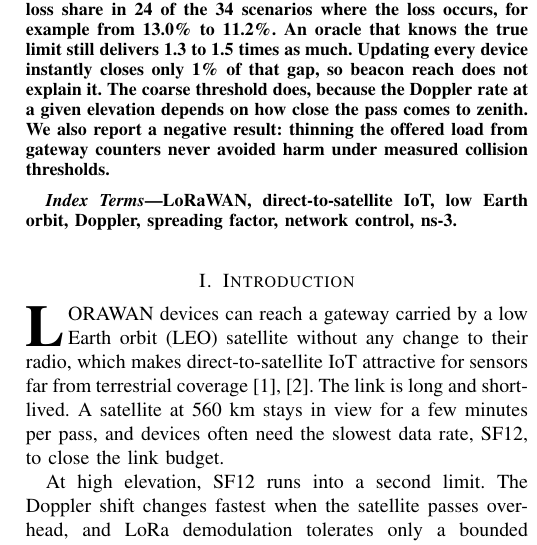
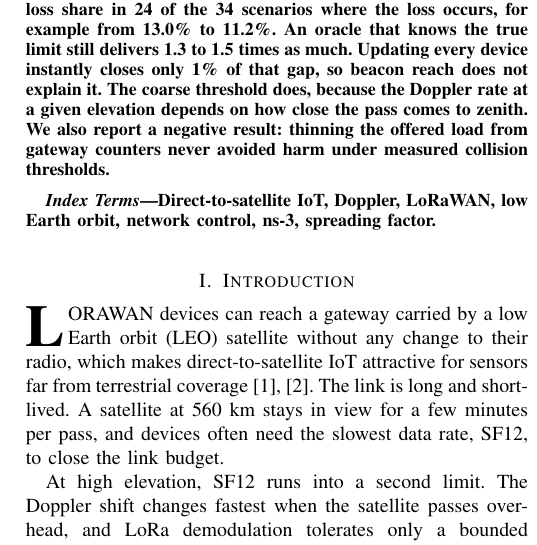
Before and after one commit to mehranmamonai/lora-ntn, a LaTeX paper (paper.tex): part of one column of page 1 of 8, cut so that both start at the same text. Compiled offline with pdfLaTeX.

Commit message:
List index terms in alphabetical order, as the IEEE template requires
Co-Authored-By: Claude Opus 5.5 <noreply@anthropic.com>

```diff
--- a/paper.tex
+++ b/paper.tex
@@ -26,7 +26,7 @@ Direct-to-satellite LoRaWAN lets unmodified Internet of Things devices reach a l
 \end{abstract}
 
 \begin{IEEEkeywords}
-LoRaWAN, direct-to-satellite IoT, low Earth orbit, Doppler, spreading factor, network control, ns-3.
+Direct-to-satellite IoT, Doppler, LoRaWAN, low Earth orbit, network control, ns-3, spreading factor.
 \end{IEEEkeywords}
 
 \section{Introduction}
```
